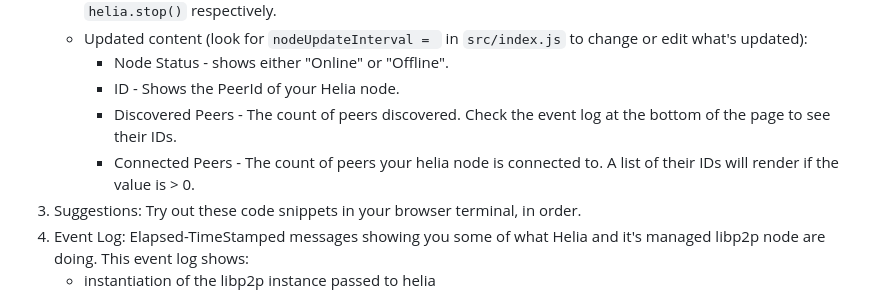
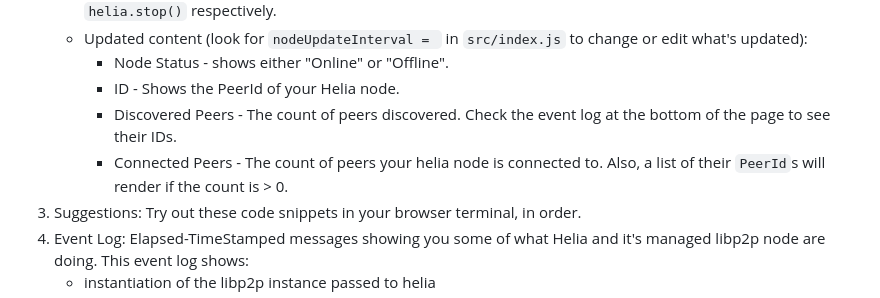
Before and after one commit to ipfs-examples/helia-examples, a Markdown page: examples/helia-script-tag/README.md, the part around the change. GitHub-like rendering.

Commit message:
Update examples/helia-script-tag/README.md
Co-authored-by: Nishant Arora <1895906+whizzzkid@users.noreply.github.com>

```diff
--- a/examples/helia-script-tag/README.md
+++ b/examples/helia-script-tag/README.md
@@ -79,7 +79,7 @@ The page you will see is broken up into 4 sections:
       * Node Status - shows either "Online" or "Offline".
       * ID - Shows the PeerId of your Helia node.
       * Discovered Peers - The count of peers discovered. Check the event log at the bottom of the page to see their IDs.
-      * Connected Peers - The count of peers your helia node is connected to. A list of their IDs will render if the value is > 0.
+      * Connected Peers - The count of peers your helia node is connected to. Also, a list of their `PeerId`s will render if the count is > 0.
 3. Suggestions: Try out these code snippets in your browser terminal, in order.
 4. Event Log: Elapsed-TimeStamped messages showing you some of what Helia and it's managed libp2p node are doing. This event log shows:
    * instantiation of the libp2p instance passed to helia
```
